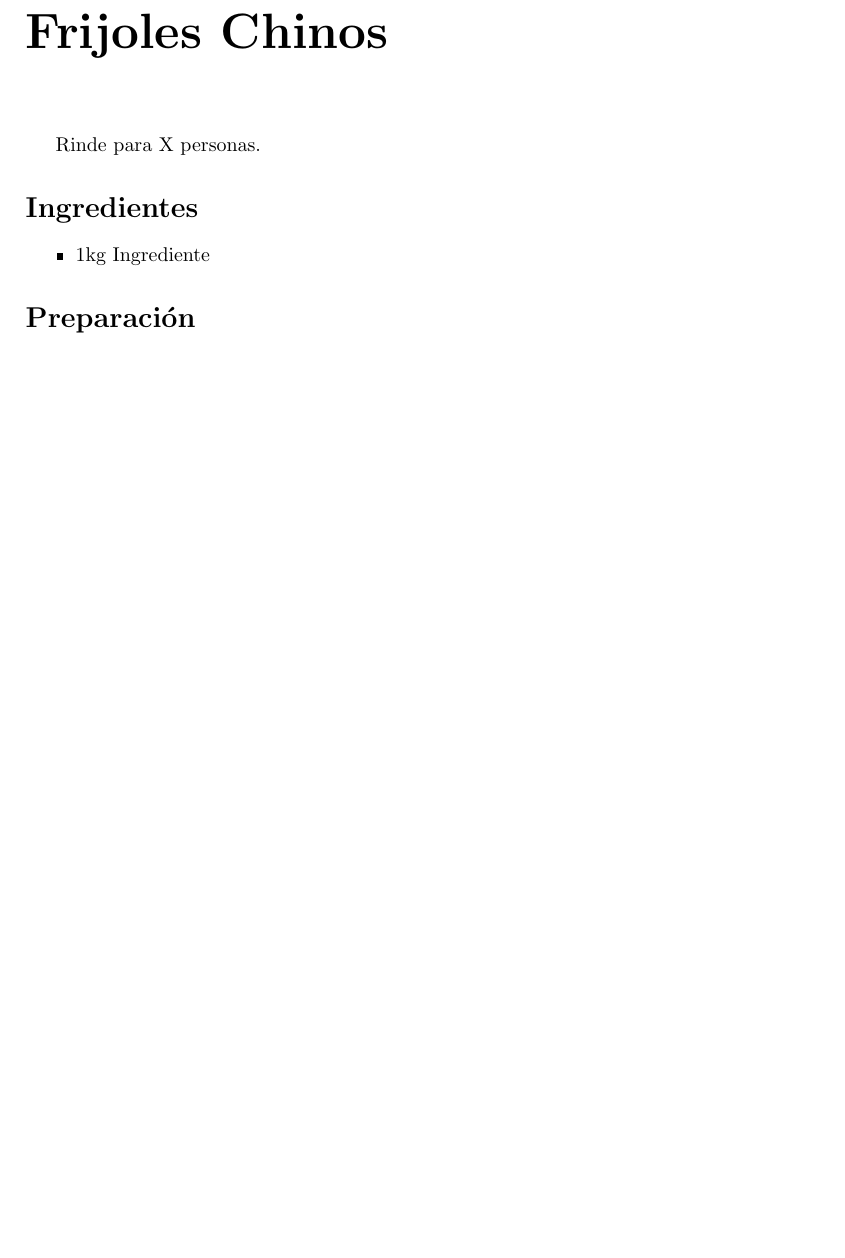
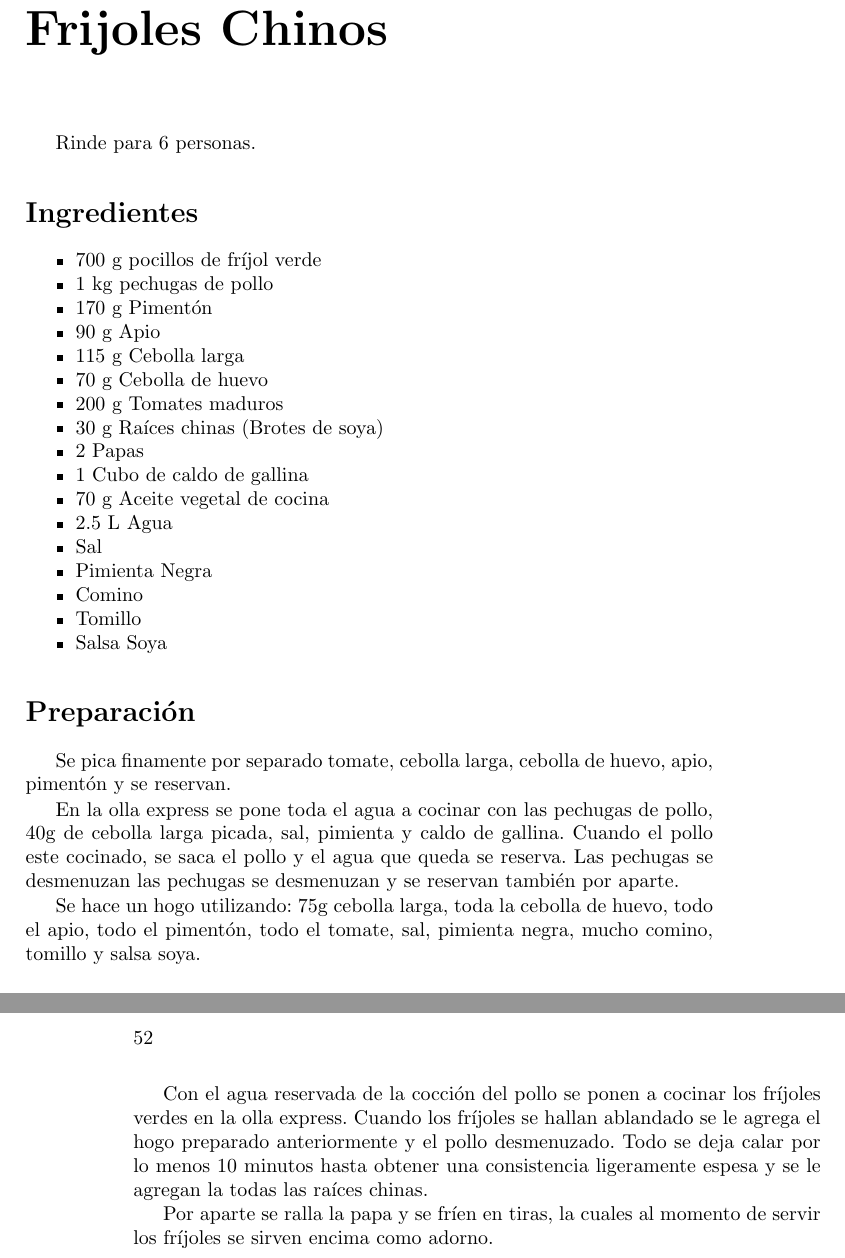
Before and after one commit to andres-hurtado-lopez/recetas_de_familia, a LaTeX book (main.tex, which reads contenido/frijoles_chinos.tex): part of page 65 of 109 before the commit and two parts of pages 65 and 66 of 111 after it, the two joined at a grey line, cut so that both start at the same text, the shorter picture padded with empty space. Compiled offline with pdfLaTeX.

Commit message:
Frijoles Chinos

```diff
--- a/contenido/frijoles_chinos.tex
+++ b/contenido/frijoles_chinos.tex
@@ -1,12 +1,36 @@
 \receta{Frijoles Chinos}
 
-Rinde para X personas.
+Rinde para 6 personas.
 
 
-\section*{Ingredientes}
-\begin{itemize}
-\setlength{\itemsep}{0pt}
-\setlength{\parsep}{0pt} \setlength{\parskip}{0pt}
-\item 1kg Ingrediente
-\end{itemize}
-\section*{Preparación}
+\begin{ingredientes}
+\item 700 g pocillos de fríjol verde
+\item 1 kg pechugas de pollo
+\item 170 g Pimentón
+\item 90 g Apio
+\item 115 g Cebolla larga
+\item 70 g Cebolla de huevo
+\item 200 g Tomates maduros
+\item 30 g Raíces chinas (Brotes de soya)
+\item 2 Papas
+\item 1 Cubo de caldo de gallina
+\item 70 g Aceite vegetal de cocina
+\item 2.5 L Agua
+\item Sal
+\item Pimienta Negra
+\item Comino
+\item Tomillo
+\item Salsa Soya
+\end{ingredientes}
+\preparacion
+
+
+Se pica finamente por separado tomate, cebolla larga, cebolla de huevo, apio, pimentón y se reservan.
+
+En la olla express se pone toda el agua a cocinar con las pechugas de pollo, 40g de cebolla larga picada, sal, pimienta y caldo de gallina. Cuando el pollo este cocinado, se saca el pollo y el agua que queda se reserva. Las pechugas se desmenuzan las pechugas se desmenuzan y se reservan también por aparte.
+
+Se hace un hogo utilizando: 75g cebolla larga, toda la cebolla de huevo, todo el apio, todo el pimentón, todo el tomate, sal, pimienta negra, mucho comino, tomillo y salsa soya.
+
+Con el agua reservada de la cocción del pollo se ponen a cocinar los fríjoles verdes en la olla express. Cuando los fríjoles se hallan ablandado se le agrega el hogo preparado anteriormente y el pollo desmenuzado. Todo se deja calar por lo menos 10 minutos hasta obtener una consistencia ligeramente espesa y se le agregan la todas las raíces chinas.
+
+Por aparte se ralla la papa y se fríen en tiras, la cuales al momento de servir los fríjoles se sirven encima como adorno.
```
